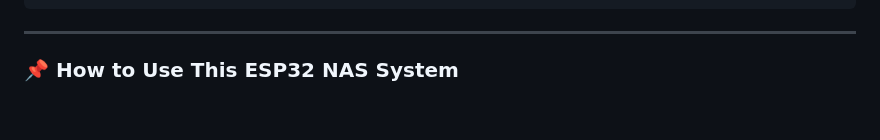
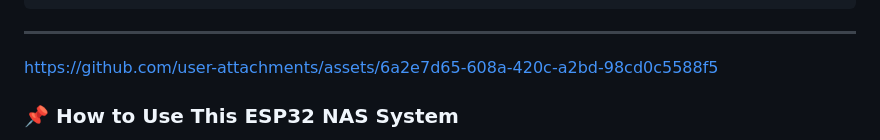
Before and after one commit to akashdip2001/NAS-with-ESP32, a Markdown page: README.md, the part around the change. Drawn GitHub-style; blank space fills up the shorter version.

Commit message:
Update with DIY NAS setup & Demonstration video

```diff
--- a/README.md
+++ b/README.md
@@ -567,6 +567,12 @@ Upload this file to the SD card as `/index.html`. through USB
 
 ---
 
+</br>
+
+https://github.com/user-attachments/assets/6a2e7d65-608a-420c-a2bd-98cd0c5588f5
+
+</br>
+
 ### 📌 **How to Use This ESP32 NAS System**
 1. **Flash the ESP32 Code** to your ESP-WROOM-32.
 2. **Connect to Wi-Fi** using your **SSID & Password**.
```
